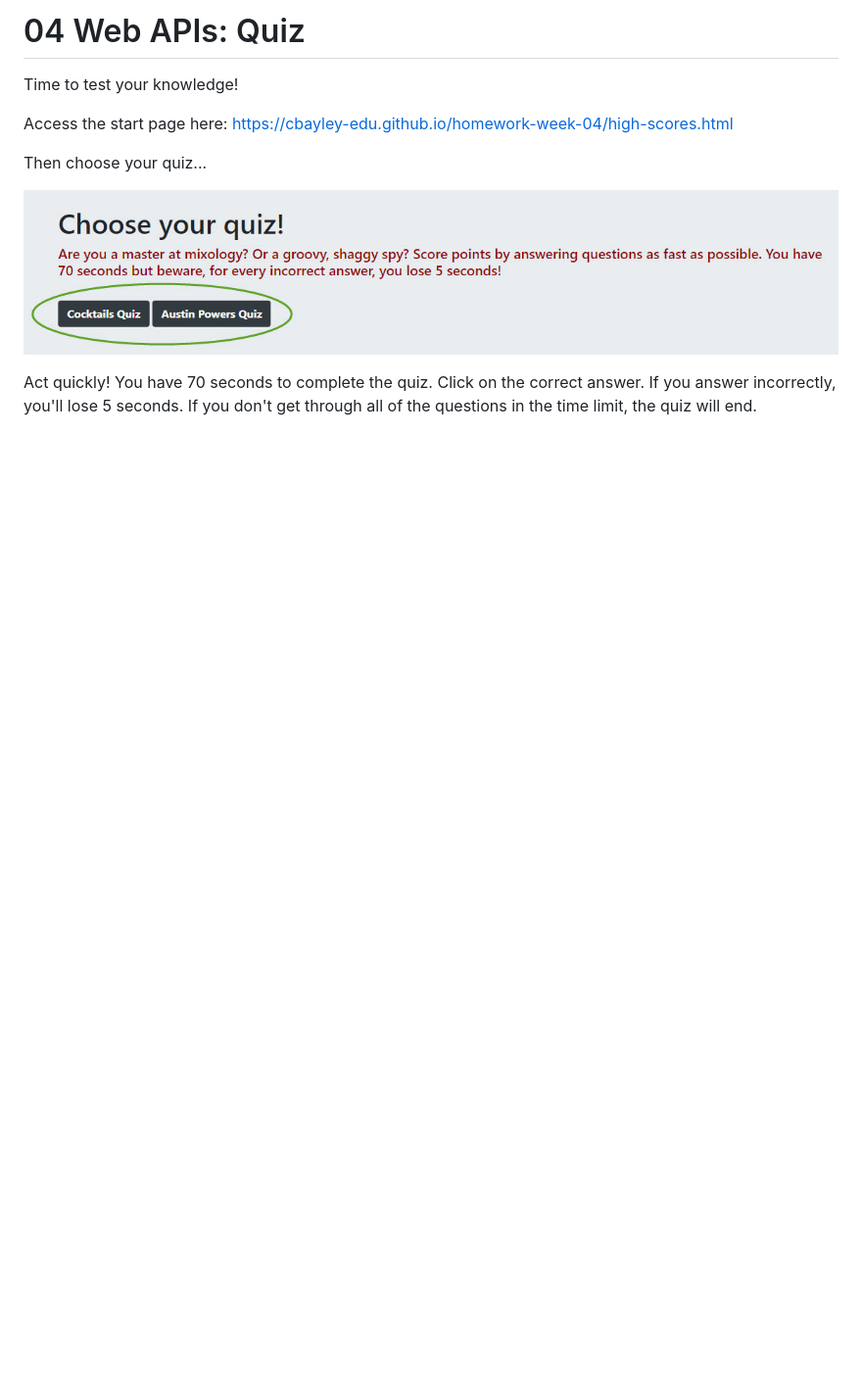
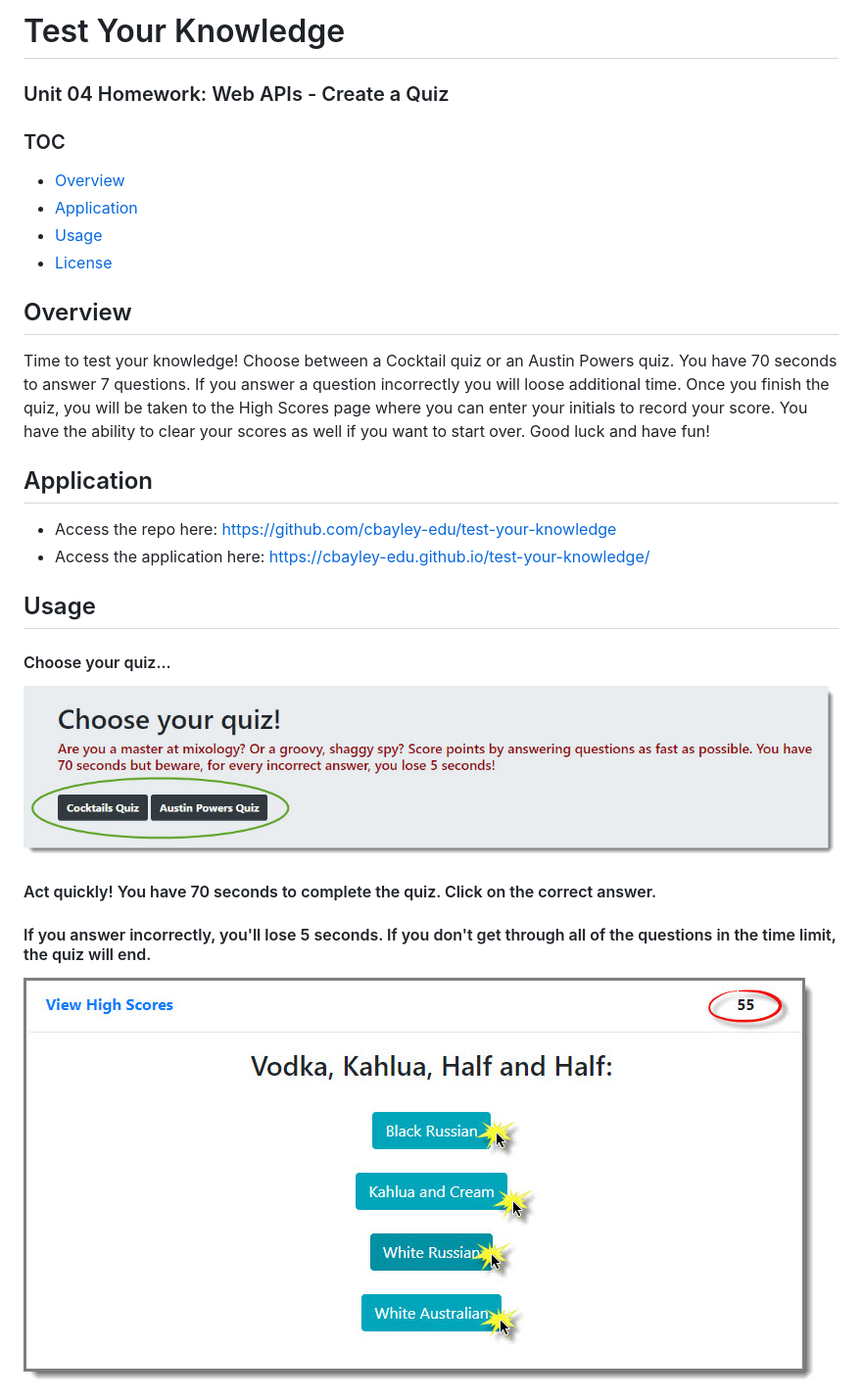
Before and after one commit to cbayley-edu/test-your-knowledge, a Markdown page: README.md, the part around the change printed below. Shown: that part at 98% size. Rendered like a GitHub page; pictures changed too: assets/readMe_1_chooseYourQuiz.jpg, assets/readMe_2_answerSomeQuestions.jpg; blank space fills up the shorter version.

```diff
--- a/README.md
+++ b/README.md
@@ -1,14 +1,24 @@
-# 04 Web APIs: Quiz
+# Test Your Knowledge
+### Unit 04 Homework: Web APIs - Create a Quiz
 
-Time to test your knowledge!
+### TOC
+* [Overview](#overview)
+* [Application](#application)
+* [Usage](#usage)
+* [License](#license)
 
-Access the start page here: https://cbayley-edu.github.io/homework-week-04/high-scores.html
+## Overview
+Time to test your knowledge! Choose between a Cocktail quiz or an Austin Powers quiz. You have 70 seconds to answer 7 questions. If you answer a question incorrectly you will loose additional time. Once you finish the quiz, you will be taken to the High Scores page where you can enter your initials to record your score. You have the ability to clear your scores as well if you want to start over. Good luck and have fun!
 
-Then choose your quiz...
+## Application
+* Access the repo here: https://github.com/cbayley-edu/test-your-knowledge
+* Access the application here: https://cbayley-edu.github.io/test-your-knowledge/
 
-![Choose Your Quiz](./assets/readMe_1_chooseYourQuiz.jpg)
+## Usage
+#### Choose your quiz...
+   ![Choose Your Quiz](./assets/readMe_1_chooseYourQuiz.jpg)
 
-Act quickly!  You have 70 seconds to complete the quiz.  Click on the correct answer.
-If you answer incorrectly, you'll lose 5 seconds.  If you don't get through all of
-the questions in the time limit, the quiz will end.
+#### Act quickly!  You have 70 seconds to complete the quiz.  Click on the correct answer.
+#### If you answer incorrectly, you'll lose 5 seconds.  If you don't get through all of the questions in the time limit, the quiz will end.
+   ![Answer Some Questions](./assets/readMe_2_answerSomeQuestions.jpg)
 
```
Also changed, not shown: other parts of README.md (+24 -5 lines), assets/readMe_3_recordYourResults.jpg, 3 other files.
